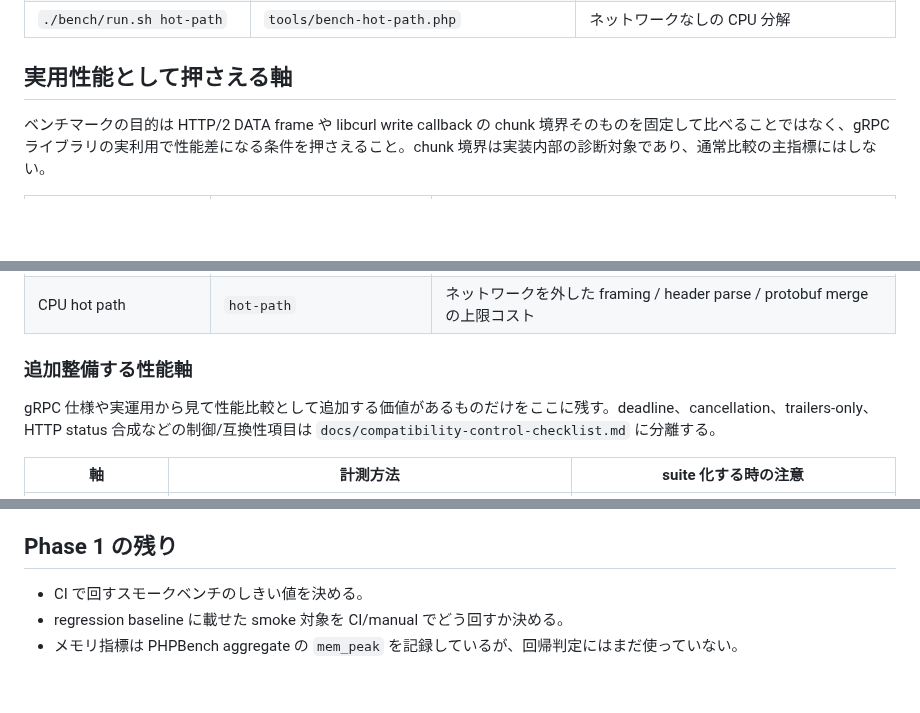
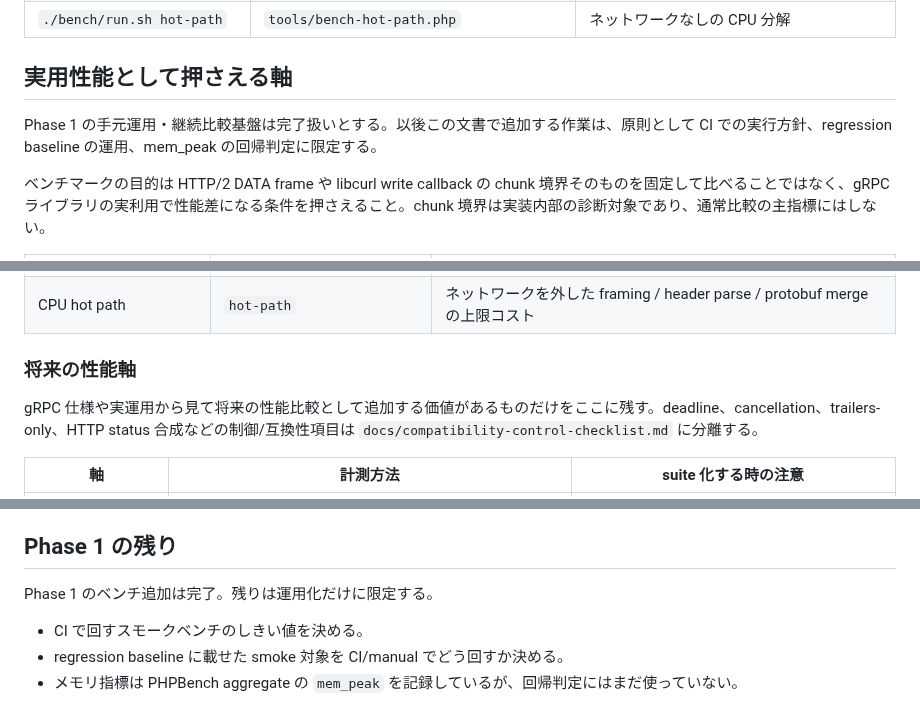
Before and after one commit to dkkoma/php-grpc-lite, a Markdown page: docs/benchmarks/README.md, 3 parts joined by grey strips. GitHub-like rendering; blank space fills up the shorter version.

Commit message:
Phase 1ベンチ基盤を完了扱いに整理
これまでに cold / warm / stream / stream-smoke / hot-path に加え、stream-slow、metadata、tls の各 suite を追加し、php-grpc-lite vs 公式 ext-grpc の実測結果も docs/benchmarks に記録した。手元運用と継続比較のためのベンチ追加は一通り揃ったため、Phase 1 のベンチ基盤を完了扱いにする。

Benchmark Guide では、今後この文書で追加する作業を CI での実行方針、regression baseline の運用、mem_peak の回帰判定に限定すると明記した。concurrent streams や compression enabled は将来の性能軸として残すが、Phase 1 の通常作業として追加し続ける対象からは外す。

SPEC の変更履歴にも 2026-04-28 の整理を追記し、Phase 1 の残タスクは CI smoke の選定、baseline 運用、mem_peak 判定に限定されることを明確にした。未追跡の docs/benchmarks/measurement-plan-phase2.md はユーザー作業として今回のコミットには含めていない。

```diff
--- a/docs/benchmarks/README.md
+++ b/docs/benchmarks/README.md
@@ -41,6 +41,8 @@ BENCH_OUTPUT_DIR=/tmp/php-grpc-lite-bench ./bench/run.sh cold
 
 ## 実用性能として押さえる軸
 
+Phase 1 の手元運用・継続比較基盤は完了扱いとする。以後この文書で追加する作業は、原則として CI での実行方針、regression baseline の運用、mem_peak の回帰判定に限定する。
+
 ベンチマークの目的は HTTP/2 DATA frame や libcurl write callback の chunk 境界そのものを固定して比べることではなく、gRPC ライブラリの実利用で性能差になる条件を押さえること。chunk 境界は実装内部の診断対象であり、通常比較の主指標にはしない。
 
 | 軸 | 現在の対象 | 見たい差 |
@@ -54,9 +56,9 @@ BENCH_OUTPUT_DIR=/tmp/php-grpc-lite-bench ./bench/run.sh cold
 | server delay unary | `compare` の `UnaryDelayBench` | 実装固定費よりサーバ処理時間が支配的な場合に差がどれだけ残るか |
 | CPU hot path | `hot-path` | ネットワークを外した framing / header parse / protobuf merge の上限コスト |
 
-### 追加整備する性能軸
+### 将来の性能軸
 
-gRPC 仕様や実運用から見て性能比較として追加する価値があるものだけをここに残す。deadline、cancellation、trailers-only、HTTP status 合成などの制御/互換性項目は `docs/compatibility-control-checklist.md` に分離する。
+gRPC 仕様や実運用から見て将来の性能比較として追加する価値があるものだけをここに残す。deadline、cancellation、trailers-only、HTTP status 合成などの制御/互換性項目は `docs/compatibility-control-checklist.md` に分離する。
 
 | 軸 | 計測方法 | suite 化する時の注意 |
 |---|---|---|
@@ -123,6 +125,8 @@ baseline は php-grpc-lite 自身の回帰検知用で、公式 ext-grpc との
 
 ## Phase 1 の残り
 
+Phase 1 のベンチ追加は完了。残りは運用化だけに限定する。
+
 - CI で回すスモークベンチのしきい値を決める。
 - regression baseline に載せた smoke 対象を CI/manual でどう回すか決める。
 - メモリ指標は PHPBench aggregate の `mem_peak` を記録しているが、回帰判定にはまだ使っていない。
```
Also changed, not shown: docs/SPEC.md (+1 -0 lines).
